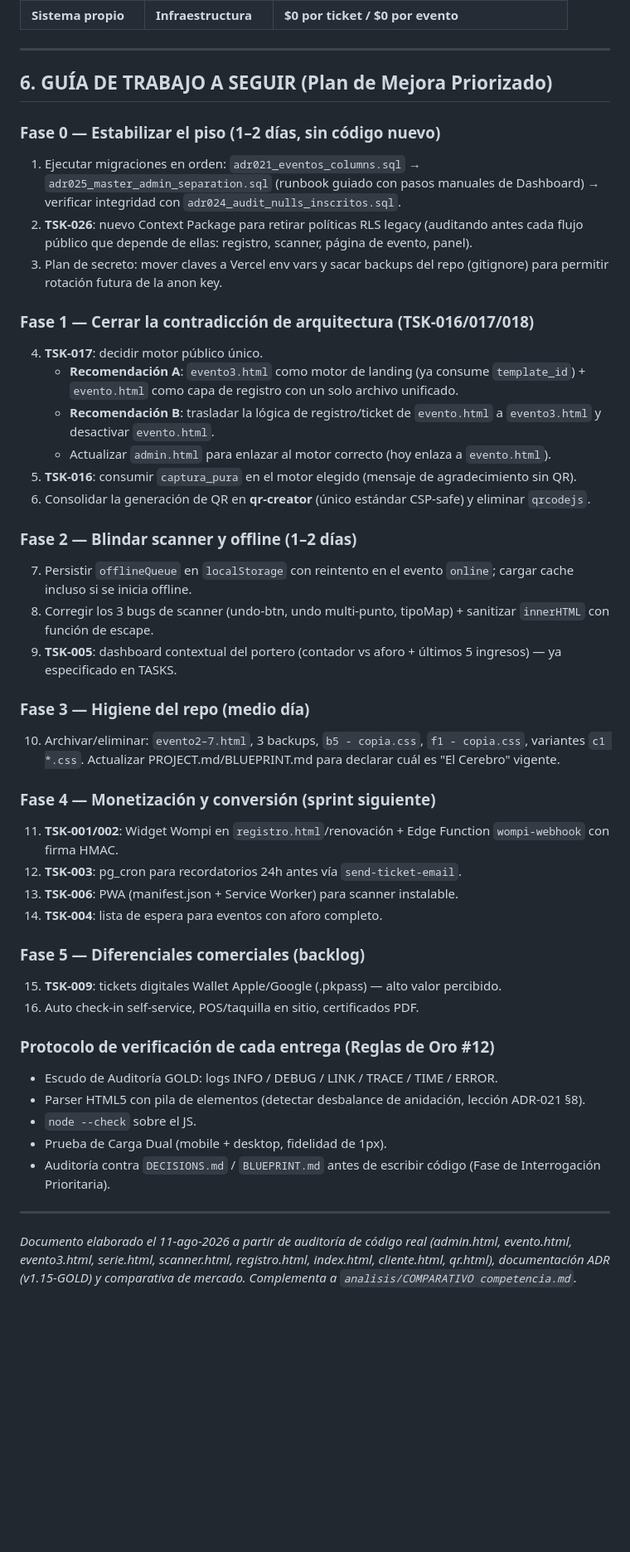
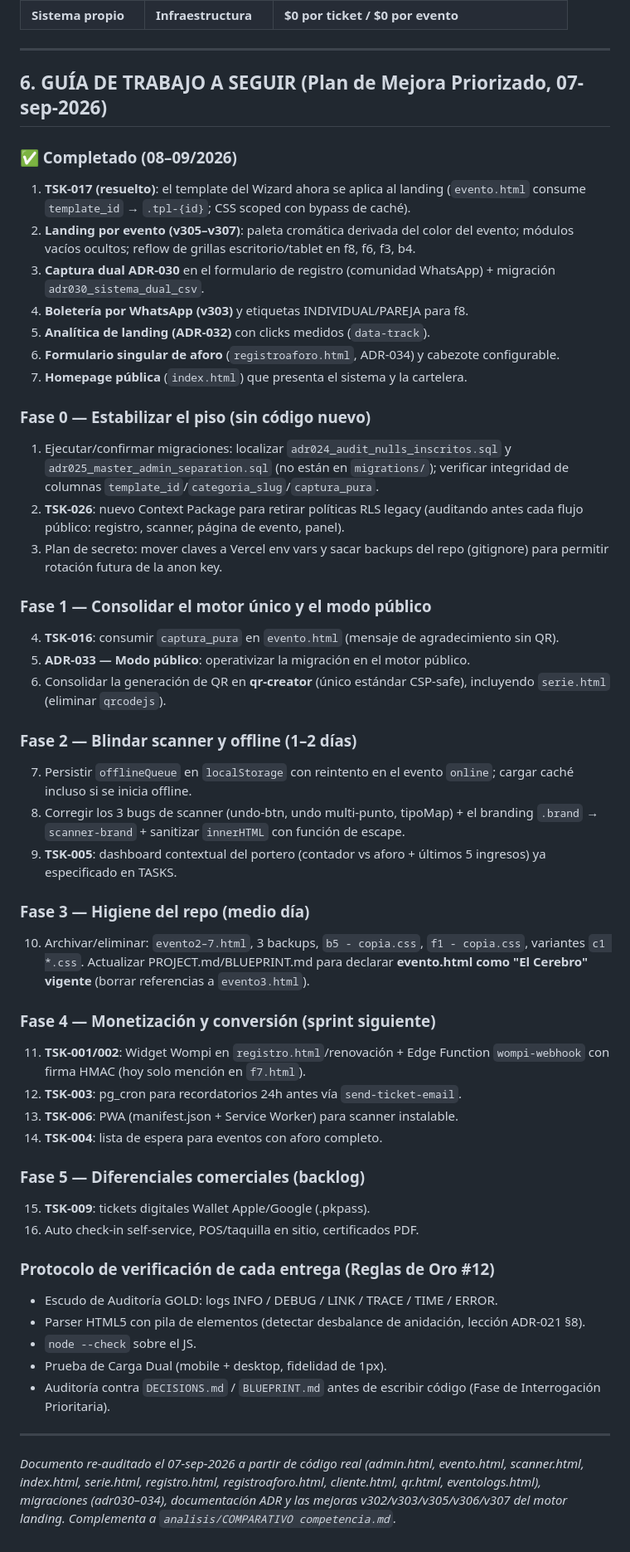
Before and after one commit to gonzalezjavierbta-afk/hostalterraza, a Markdown page: analisis/PRESENTACION SISTEMA QR.md, the part around one of its changes. Shown at 83% size. GitHub-like rendering; blank space fills up the shorter version.

Commit message:
presentacion QR v307

```diff
--- a/analisis/PRESENTACION SISTEMA QR.md
+++ b/analisis/PRESENTACION SISTEMA QR.md
@@ -133,37 +150,43 @@ Según `analisis/COMPARATIVO competencia.md`, tres rutas viables:
 
 ---
 
-## 6. GUÍA DE TRABAJO A SEGUIR (Plan de Mejora Priorizado)
+## 6. GUÍA DE TRABAJO A SEGUIR (Plan de Mejora Priorizado, 07-sep-2026)
 
-### Fase 0 — Estabilizar el piso (1–2 días, sin código nuevo)
-1. Ejecutar migraciones en orden: `adr021_eventos_columns.sql` → `adr025_master_admin_separation.sql` (runbook guiado con pasos manuales de Dashboard) → verificar integridad con `adr024_audit_nulls_inscritos.sql`.
-2. **TSK-026**: nuevo Context Package para retirar políticas RLS legacy (auditando antes cada flujo público que depende de ellas: registro, scanner, página de evento, panel).
+### ✅ Completado (08–09/2026)
+1. **TSK-017 (resuelto)**: el template del Wizard ahora se aplica al landing (`evento.html` consume `template_id` → `.tpl-{id}`; CSS scoped con bypass de caché).
+2. **Landing por evento (v305–v307)**: paleta cromática derivada del color del evento; módulos vacíos ocultos; reflow de grillas escritorio/tablet en f8, f6, f3, b4.
+3. **Captura dual ADR-030** en el formulario de registro (comunidad WhatsApp) + migración `adr030_sistema_dual_csv`.
+4. **Boletería por WhatsApp (v303)** y etiquetas INDIVIDUAL/PAREJA para f8.
+5. **Analítica de landing (ADR-032)** con clicks medidos (`data-track`).
+6. **Formulario singular de aforo** (`registroaforo.html`, ADR-034) y cabezote configurable.
+7. **Homepage pública** (`index.html`) que presenta el sistema y la cartelera.
+
+### Fase 0 — Estabilizar el piso (sin código nuevo)
+1. Ejecutar/confirmar migraciones: localizar `adr024_audit_nulls_inscritos.sql` y `adr025_master_admin_separation.sql` (no están en `migrations/`); verificar integridad de columnas `template_id`/`categoria_slug`/`captura_pura`.
+2. **TSK-026**: nuevo Context Package para retirar políticas RLS legacy (auditando antes cada flujo público: registro, scanner, página de evento, panel).
 3. Plan de secreto: mover claves a Vercel env vars y sacar backups del repo (gitignore) para permitir rotación futura de la anon key.
 
-### Fase 1 — Cerrar la contradicción de arquitectura (TSK-016/017/018)
-4. **TSK-017**: decidir motor público único.
-   - **Recomendación A**: `evento3.html` como motor de landing (ya consume `template_id`) + `evento.html` como capa de registro con un solo archivo unificado.
-   - **Recomendación B**: trasladar la lógica de registro/ticket de `evento.html` a `evento3.html` y desactivar `evento.html`.
-   - Actualizar `admin.html` para enlazar al motor correcto (hoy enlaza a `evento.html`).
-5. **TSK-016**: consumir `captura_pura` en el motor elegido (mensaje de agradecimiento sin QR).
-6. Consolidar la generación de QR en **qr-creator** (único estándar CSP-safe) y eliminar `qrcodejs`.
+### Fase 1 — Consolidar el motor único y el modo público
+4. **TSK-016**: consumir `captura_pura` en `evento.html` (mensaje de agradecimiento sin QR).
+5. **ADR-033 — Modo público**: operativizar la migración en el motor público.
+6. Consolidar la generación de QR en **qr-creator** (único estándar CSP-safe), incluyendo `serie.html` (eliminar `qrcodejs`).
 
 ### Fase 2 — Blindar scanner y offline (1–2 días)
-7. Persistir `offlineQueue` en `localStorage` con reintento en el evento `online`; cargar cache incluso si se inicia offline.
-8. Corregir los 3 bugs de scanner (undo-btn, undo multi-punto, tipoMap) + sanitizar `innerHTML` con función de escape.
-9. **TSK-005**: dashboard contextual del portero (contador vs aforo + últimos 5 ingresos) — ya especificado en TASKS.
+7. Persistir `offlineQueue` en `localStorage` con reintento en el evento `online`; cargar caché incluso si se inicia offline.
+8. Corregir los 3 bugs de scanner (undo-btn, undo multi-punto, tipoMap) + el branding `.brand` → `scanner-brand` + sanitizar `innerHTML` con función de escape.
+9. **TSK-005**: dashboard contextual del portero (contador vs aforo + últimos 5 ingresos) ya especificado en TASKS.
 
 ### Fase 3 — Higiene del repo (medio día)
-10. Archivar/eliminar: `evento2–7.html`, 3 backups, `b5 - copia.css`, `f1 - copia.css`, variantes `c1 *.css`. Actualizar PROJECT.md/BLUEPRINT.md para declarar cuál es "El Cerebro" vigente.
+10. Archivar/eliminar: `evento2–7.html`, 3 backups, `b5 - copia.css`, `f1 - copia.css`, variantes `c1 *.css`. Actualizar PROJECT.md/BLUEPRINT.md para declarar **evento.html como "El Cerebro" vigente** (borrar referencias a `evento3.html`).
 
 ### Fase 4 — Monetización y conversión (sprint siguiente)
-11. **TSK-001/002**: Widget Wompi en `registro.html`/renovación + Edge Function `wompi-webhook` con firma HMAC.
+11. **TSK-001/002**: Widget Wompi en `registro.html`/renovación + Edge Function `wompi-webhook` con firma HMAC (hoy solo mención en `f7.html`).
 12. **TSK-003**: pg_cron para recordatorios 24h antes vía `send-ticket-email`.
 13. **TSK-006**: PWA (manifest.json + Service Worker) para scanner instalable.
 14. **TSK-004**: lista de espera para eventos con aforo completo.
 
 ### Fase 5 — Diferenciales comerciales (backlog)
-15. **TSK-009**: tickets digitales Wallet Apple/Google (.pkpass) — alto valor percibido.
+15. **TSK-009**: tickets digitales Wallet Apple/Google (.pkpass).
 16. Auto check-in self-service, POS/taquilla en sitio, certificados PDF.
 
 ### Protocolo de verificación de cada entrega (Reglas de Oro #12)
@@ -175,4 +198,4 @@ Según `analisis/COMPARATIVO competencia.md`, tres rutas viables:
 
 ---
 
-*Documento elaborado el 11-ago-2026 a partir de auditoría de código real (admin.html, evento.html, evento3.html, serie.html, scanner.html, registro.html, index.html, cliente.html, qr.html), documentación ADR (v1.15-GOLD) y comparativa de mercado. Complementa a `analisis/COMPARATIVO competencia.md`.*
+*Documento re-auditado el 07-sep-2026 a partir de código real (admin.html, evento.html, scanner.html, index.html, serie.html, registro.html, registroaforo.html, cliente.html, qr.html, eventologs.html), migraciones (adr030–034), documentación ADR y las mejoras v302/v303/v305/v306/v307 del motor landing. Complementa a `analisis/COMPARATIVO competencia.md`.*
```
Also changed, not shown: other parts of analisis/PRESENTACION SISTEMA QR.md (+66 -49 lines).
